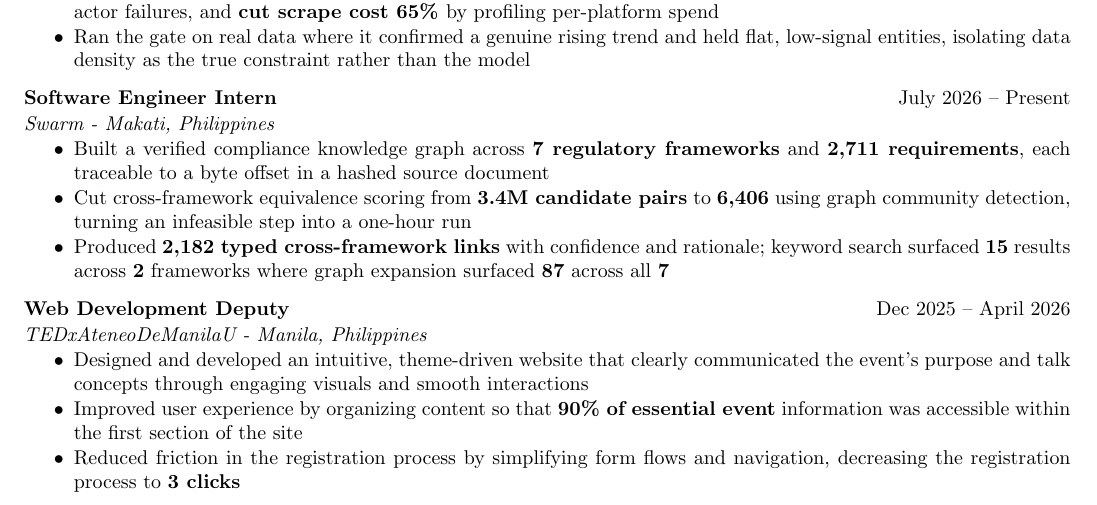
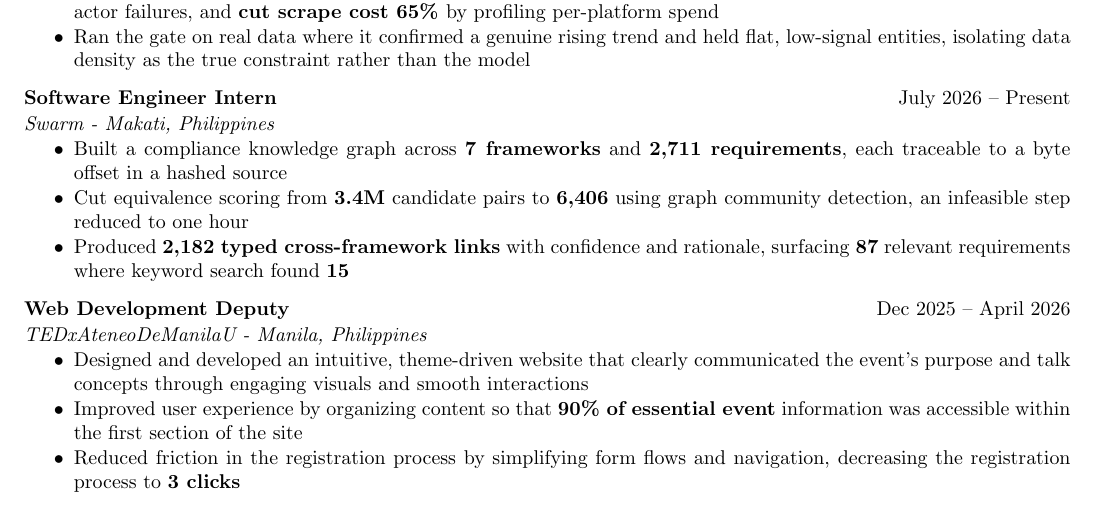
Before and after one commit to Par-python/cv, a LaTeX CV (cv.tex): part of page 1 of 2, cut so that both start at the same text. Compiled offline with pdfLaTeX.

Commit message:
Refactor compliance graph project descriptions

```diff
--- a/cv.tex
+++ b/cv.tex
@@ -198,9 +198,9 @@
 \multicolumn{2}{@{}X@{}}{
     \textit{Swarm - Makati, Philippines}
     \begin{highlights}
-        \item Built a verified compliance knowledge graph across \textbf{7 regulatory frameworks} and \textbf{2,711 requirements}, each traceable to a byte offset in a hashed source document
-        \item Cut cross-framework equivalence scoring from \textbf{3.4M candidate pairs} to \textbf{6,406} using graph community detection, turning an infeasible step into a one-hour run
-        \item Produced \textbf{2,182 typed cross-framework links} with confidence and rationale; keyword search surfaced \textbf{15} results across \textbf{2} frameworks where graph expansion surfaced \textbf{87} across all \textbf{7}
+        \item Built a compliance knowledge graph across \textbf{7 frameworks} and \textbf{2,711 requirements}, each traceable to a byte offset in a hashed source
+        \item Cut equivalence scoring from \textbf{3.4M} candidate pairs to \textbf{6,406} using graph community detection, an infeasible step reduced to one hour
+        \item Produced \textbf{2,182 typed cross-framework links} with confidence and rationale, surfacing \textbf{87} relevant requirements where keyword search found \textbf{15}
     \end{highlights}
 }
 \end{tabularx}
```
